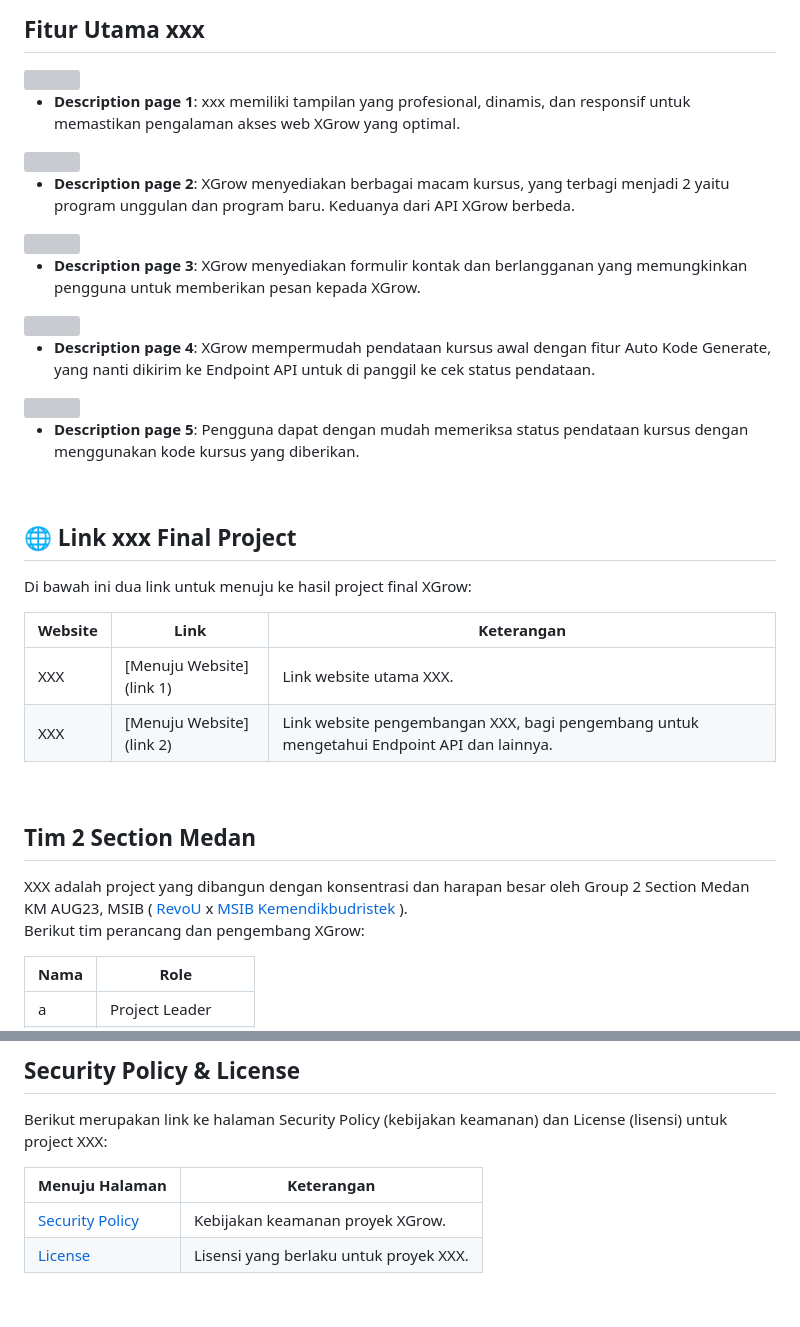
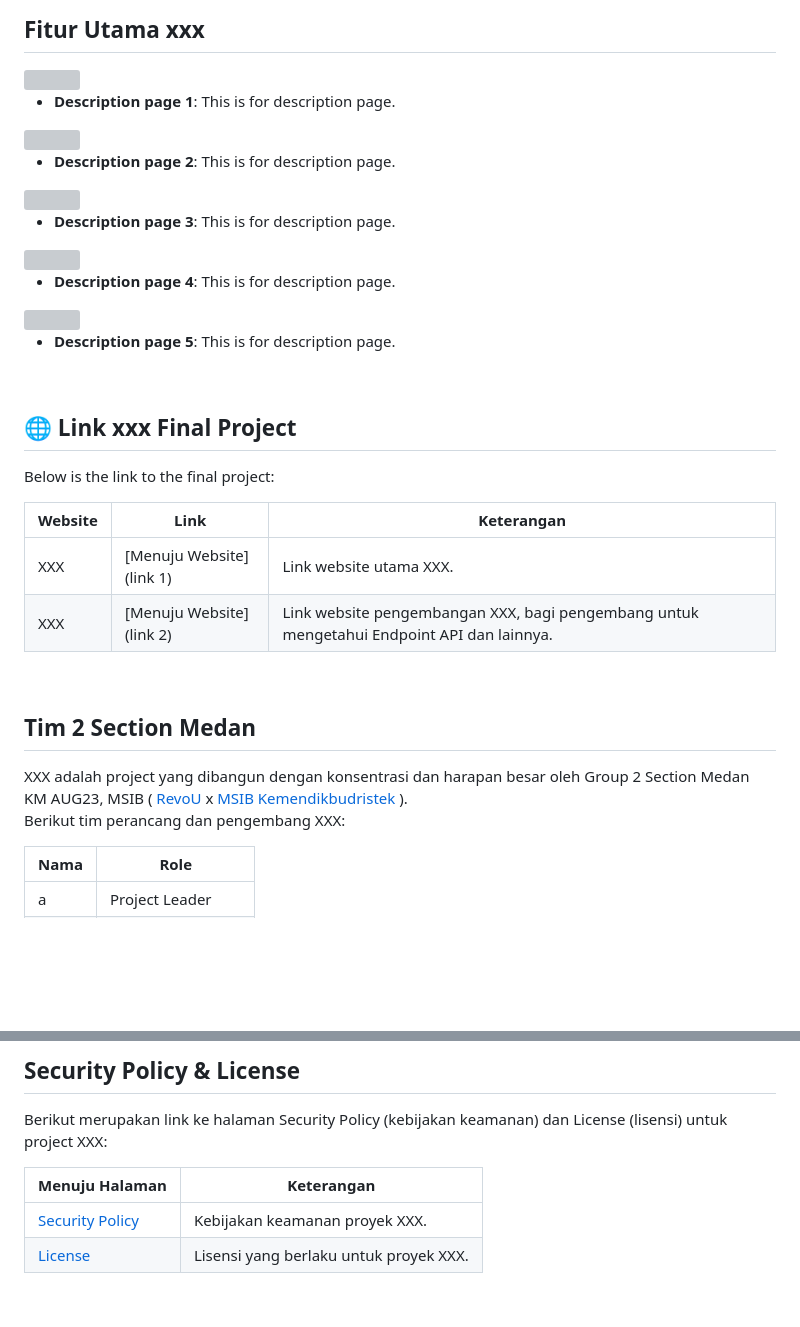
Before and after one commit to Kampus-Merdeka-Software-Engineering/FE-2-Medan-2, a Markdown page: README.md, 2 parts joined by grey strips. Drawn GitHub-style; blank space fills up the shorter version; grey boxes are pictures that could not be loaded.

```diff
--- a/README.md
+++ b/README.md
@@ -25,29 +25,29 @@ xxx dibangun menggunakan berbagai teknologi, yaitu sebagai berikut:
 
 <img src="img" width="350px" height="200px" align="center" />
 
-- **Description page 1**: xxx memiliki tampilan yang profesional, dinamis, dan responsif untuk memastikan pengalaman akses web XGrow yang optimal.
+- **Description page 1**: This is for description page.
 
 <img src="img" width="350px" height="200px" align="center" />
 
-- **Description page 2**: XGrow menyediakan berbagai macam kursus, yang terbagi menjadi 2 yaitu program unggulan dan program baru. Keduanya dari API XGrow berbeda.
+- **Description page 2**: This is for description page.
 
 <img src="img" width="350px" height="200px" align="center" />
 
-- **Description page 3**: XGrow menyediakan formulir kontak dan berlangganan yang memungkinkan pengguna untuk memberikan pesan kepada XGrow.
+- **Description page 3**: This is for description page.
 
 <img src="img" width="350px" height="200px" align="center" />
 
-- **Description page 4**: XGrow mempermudah pendataan kursus awal dengan fitur Auto Kode Generate, yang nanti dikirim ke Endpoint API untuk di panggil ke cek status pendataan.
+- **Description page 4**: This is for description page.
 
 <img src="img" width="350px" height="200px" align="center" />
 
-- **Description page 5**: Pengguna dapat dengan mudah memeriksa status pendataan kursus dengan menggunakan kode kursus yang diberikan.
+- **Description page 5**: This is for description page.
 
 <br>
 
 ## 🌐 Link xxx Final Project
 
-Di bawah ini dua link untuk menuju ke hasil project final XGrow:
+Below is the link to the final project:
 
 | Website              | Link                                               | Keterangan                                                                            |
 |----------------------|----------------------------------------------------|---------------------------------------------------------------------------------------|
@@ -58,7 +58,7 @@ Di bawah ini dua link untuk menuju ke hasil project final XGrow:
 
 ##  Tim 2 Section Medan
 XXX adalah project yang dibangun dengan konsentrasi dan harapan besar oleh Group 2 Section Medan KM AUG23, MSIB ( [RevoU](https://revou.co/) x [MSIB Kemendikbudristek](https://www.kemdikbud.go.id/) ).
-<br> Berikut tim perancang dan pengembang XGrow:
+<br> Berikut tim perancang dan pengembang XXX:
 
 | Nama                   | Role                      |
 |------------------------|---------------------------|
@@ -81,7 +81,7 @@ Berikut merupakan link ke halaman Security Policy (kebijakan keamanan) dan Licen
 
 | Menuju Halaman                                           | Keterangan                                   |
 |------------------------------------------------------|----------------------------------------------|
-| [Security Policy](https://github.com) | Kebijakan keamanan proyek XGrow.            |
+| [Security Policy](https://github.com) | Kebijakan keamanan proyek XXX.            |
 | [License](https://github.com)           | Lisensi yang berlaku untuk proyek XXX.    |
 
 <br>
```
